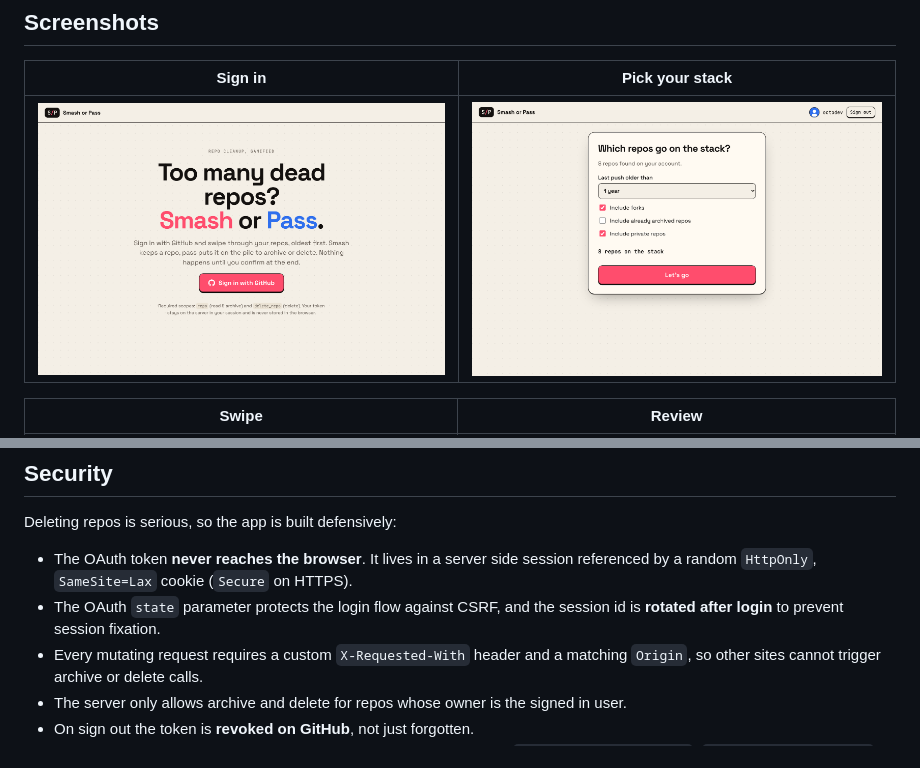
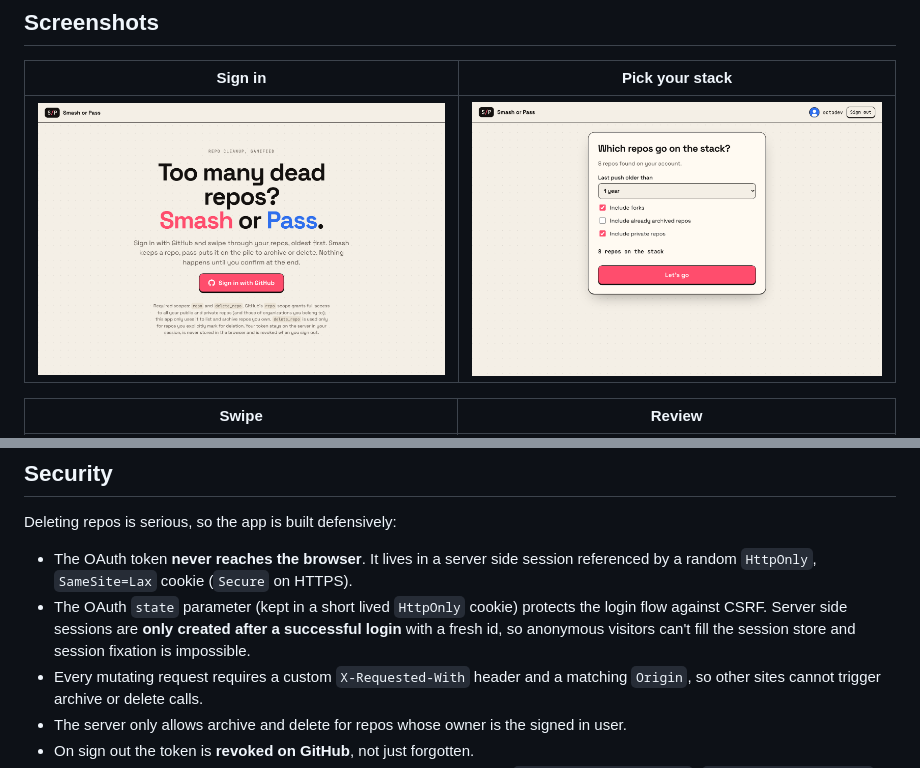
Before and after one commit to TinyBrickBoy/SmashOrPass, a Markdown page: README.md, 2 parts joined by grey strips. Drawn GitHub-style; pictures changed too: docs/login.png.

```diff
--- a/README.md
+++ b/README.md
@@ -126,7 +126,7 @@ Only repos **owned by you** are listed and can be changed. Organization repos ar
 Deleting repos is serious, so the app is built defensively:
 
 - The OAuth token **never reaches the browser**. It lives in a server side session referenced by a random `HttpOnly`, `SameSite=Lax` cookie (`Secure` on HTTPS).
-- The OAuth `state` parameter protects the login flow against CSRF, and the session id is **rotated after login** to prevent session fixation.
+- The OAuth `state` parameter (kept in a short lived `HttpOnly` cookie) protects the login flow against CSRF. Server side sessions are **only created after a successful login** with a fresh id, so anonymous visitors can't fill the session store and session fixation is impossible.
 - Every mutating request requires a custom `X-Requested-With` header and a matching `Origin`, so other sites cannot trigger archive or delete calls.
 - The server only allows archive and delete for repos whose owner is the signed in user.
 - On sign out the token is **revoked on GitHub**, not just forgotten.
```
Also changed, not shown: 3 other files.
